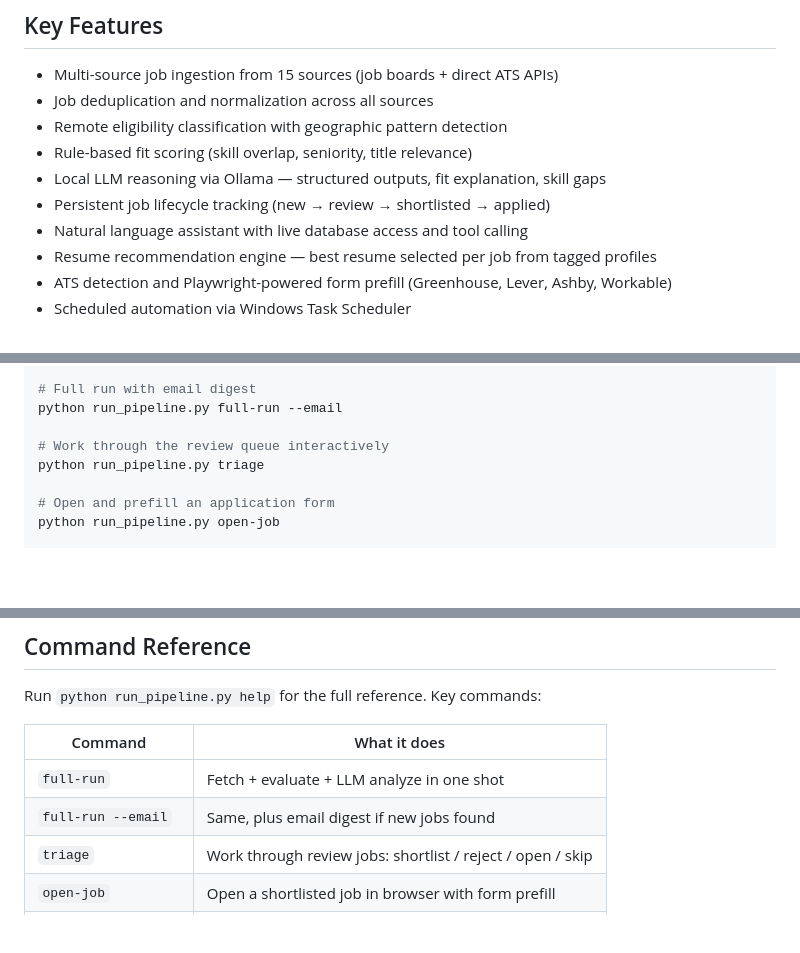
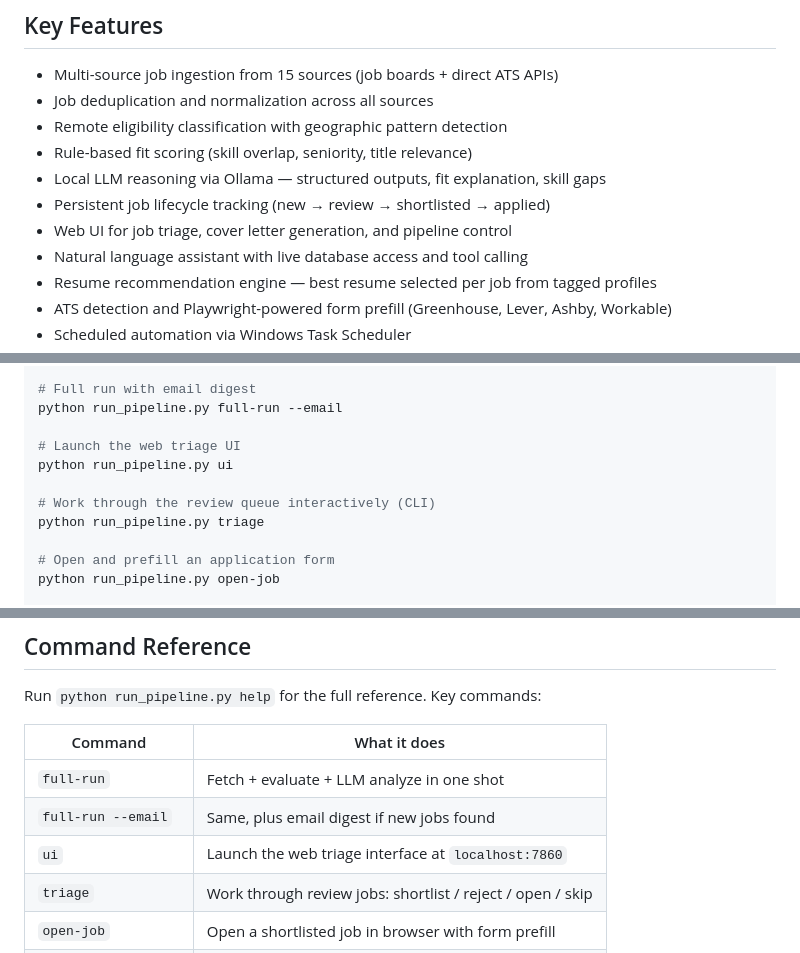
Before and after one commit to andrewkwang221/job-apply-agent, a Markdown page: README.md, 3 parts joined by grey strips. GitHub-like rendering; blank space fills up the shorter version.

```diff
--- a/README.md
+++ b/README.md
@@ -43,6 +43,7 @@ Each job passes through ingestion, deterministic scoring, LLM semantic evaluatio
 - Rule-based fit scoring (skill overlap, seniority, title relevance)
 - Local LLM reasoning via Ollama — structured outputs, fit explanation, skill gaps
 - Persistent job lifecycle tracking (new → review → shortlisted → applied)
+- Web UI for job triage, cover letter generation, and pipeline control
 - Natural language assistant with live database access and tool calling
 - Resume recommendation engine — best resume selected per job from tagged profiles
 - ATS detection and Playwright-powered form prefill (Greenhouse, Lever, Ashby, Workable)
@@ -190,7 +216,10 @@ python run_pipeline.py full-run
 # Full run with email digest
 python run_pipeline.py full-run --email
 
-# Work through the review queue interactively
+# Launch the web triage UI
+python run_pipeline.py ui
+
+# Work through the review queue interactively (CLI)
 python run_pipeline.py triage
 
 # Open and prefill an application form
@@ -210,6 +239,7 @@ Run `python run_pipeline.py help` for the full reference. Key commands:
 |---|---|
 | `full-run` | Fetch + evaluate + LLM analyze in one shot |
 | `full-run --email` | Same, plus email digest if new jobs found |
+| `ui` | Launch the web triage interface at `localhost:7860` |
 | `triage` | Work through review jobs: shortlist / reject / open / skip |
 | `open-job` | Open a shortlisted job in browser with form prefill |
 | `ask` | Start the interactive LLM assistant |
```
Also changed, not shown: other parts of README.md (+25 -0 lines).
